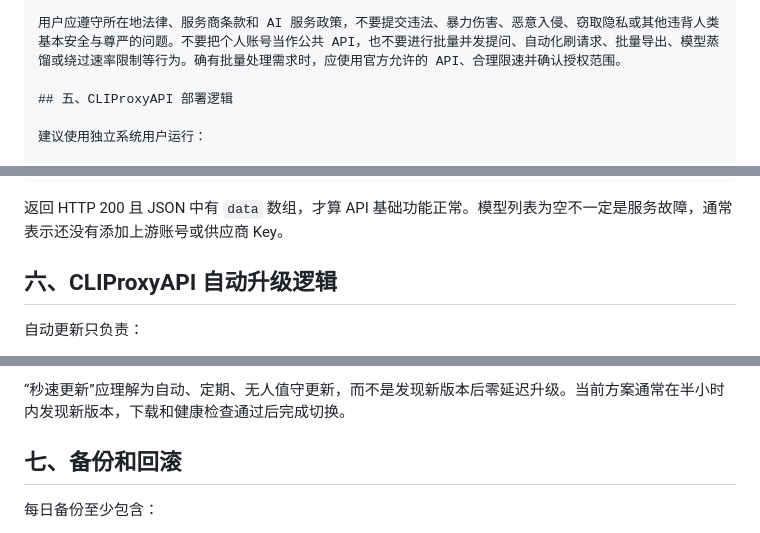
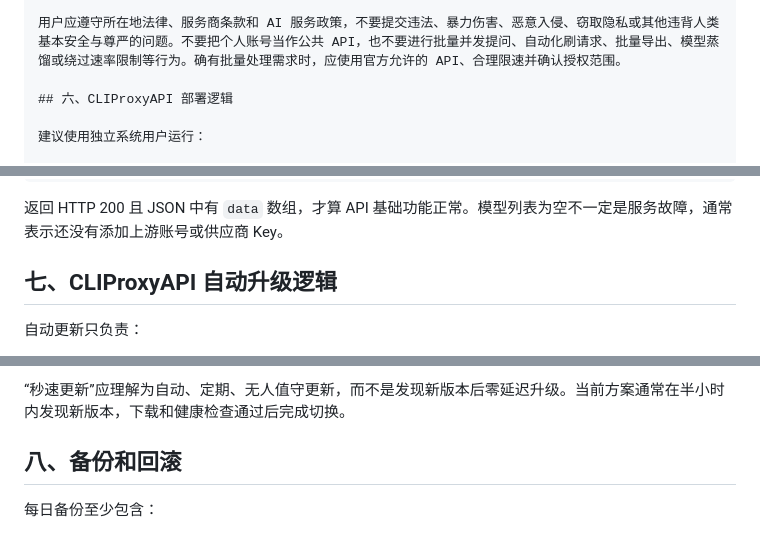
Before and after one commit to nevertoday/xiaoxiaodong-vps, a Markdown page: 3x-ui-CLIProxyAPI-服务器部署蓝图.md, 3 parts joined by grey strips. Rendered like a GitHub page.

```diff
--- a/3x-ui-CLIProxyAPI-服务器部署蓝图.md
+++ b/3x-ui-CLIProxyAPI-服务器部署蓝图.md
@@ -258,7 +258,7 @@ ipv6: false
 
 用户应遵守所在地法律、服务商条款和 AI 服务政策，不要提交违法、暴力伤害、恶意入侵、窃取隐私或其他违背人类基本安全与尊严的问题。不要把个人账号当作公共 API，也不要进行批量并发提问、自动化刷请求、批量导出、模型蒸馏或绕过速率限制等行为。确有批量处理需求时，应使用官方允许的 API、合理限速并确认授权范围。
 
-## 五、CLIProxyAPI 部署逻辑
+## 六、CLIProxyAPI 部署逻辑
 
 建议使用独立系统用户运行：
 
@@ -292,7 +292,7 @@ curl -k https://<SERVER_IP>:8318/v1/models   -H 'Authorization: Bearer <API_KEY>
 
 返回 HTTP 200 且 JSON 中有 `data` 数组，才算 API 基础功能正常。模型列表为空不一定是服务故障，通常表示还没有添加上游账号或供应商 Key。
 
-## 六、CLIProxyAPI 自动升级逻辑
+## 七、CLIProxyAPI 自动升级逻辑
 
 自动更新只负责：
 
@@ -336,7 +336,7 @@ Unit=cliproxy-auto-update-all.service
 
 “秒速更新”应理解为自动、定期、无人值守更新，而不是发现新版本后零延迟升级。当前方案通常在半小时内发现新版本，下载和健康检查通过后完成切换。
 
-## 七、备份和回滚
+## 八、备份和回滚
 
 每日备份至少包含：
 
```
Also changed, not shown: other parts of 3x-ui-CLIProxyAPI-服务器部署蓝图.md (+4 -4 lines).
